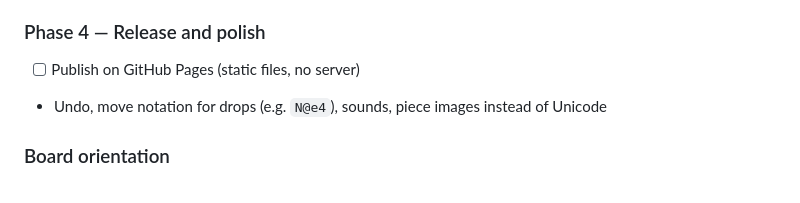
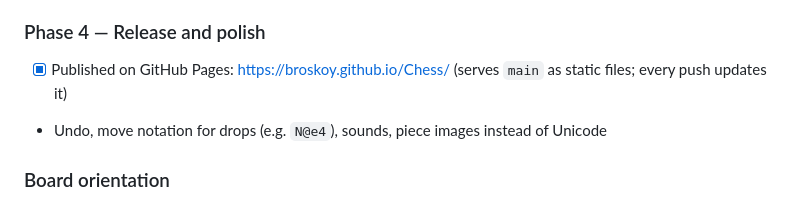
Before and after one commit to broskoy/Chess, a Markdown page: documentation.md, the part around the change. GitHub-like rendering.

Commit message:
Note that the game is live on GitHub Pages
Co-Authored-By: Claude Opus 5.5 <noreply@anthropic.com>

```diff
--- a/documentation.md
+++ b/documentation.md
@@ -79,7 +79,7 @@ A web chess variant where captured pieces can be brought back onto the board (li
 - [ ] Run the search in a Web Worker so the page doesn't freeze while the bot thinks
 
 ### Phase 4 — Release and polish
-- [ ] Publish on GitHub Pages (static files, no server)
+- [x] Published on GitHub Pages: https://broskoy.github.io/Chess/ (serves `main` as static files; every push updates it)
 - Undo, move notation for drops (e.g. `N@e4`), sounds, piece images instead of Unicode
 
 ### Board orientation
```
